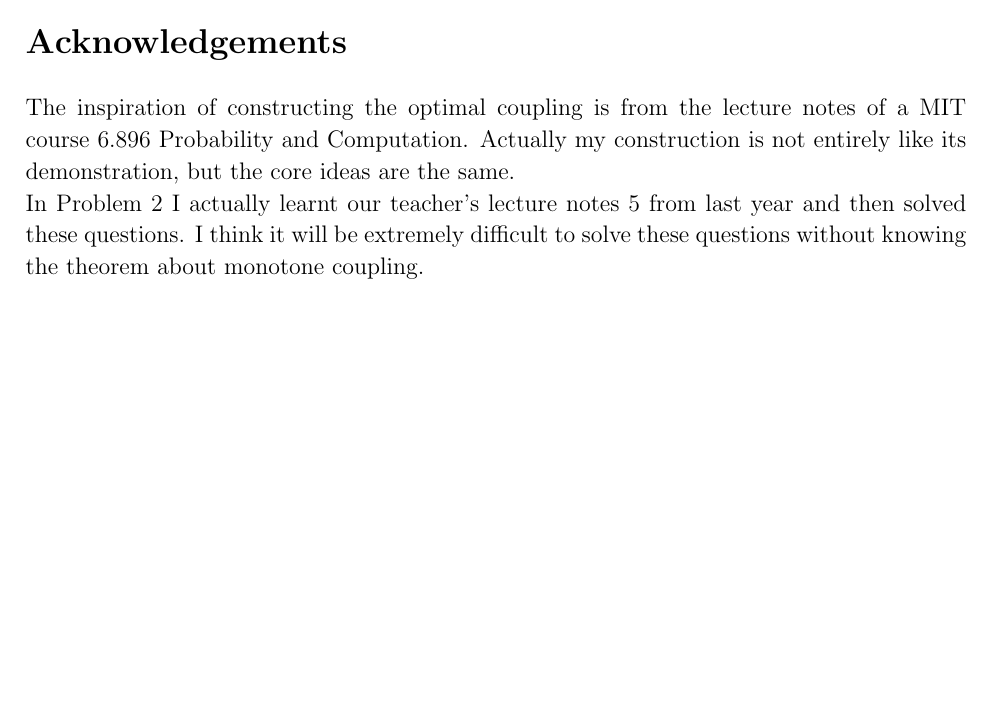
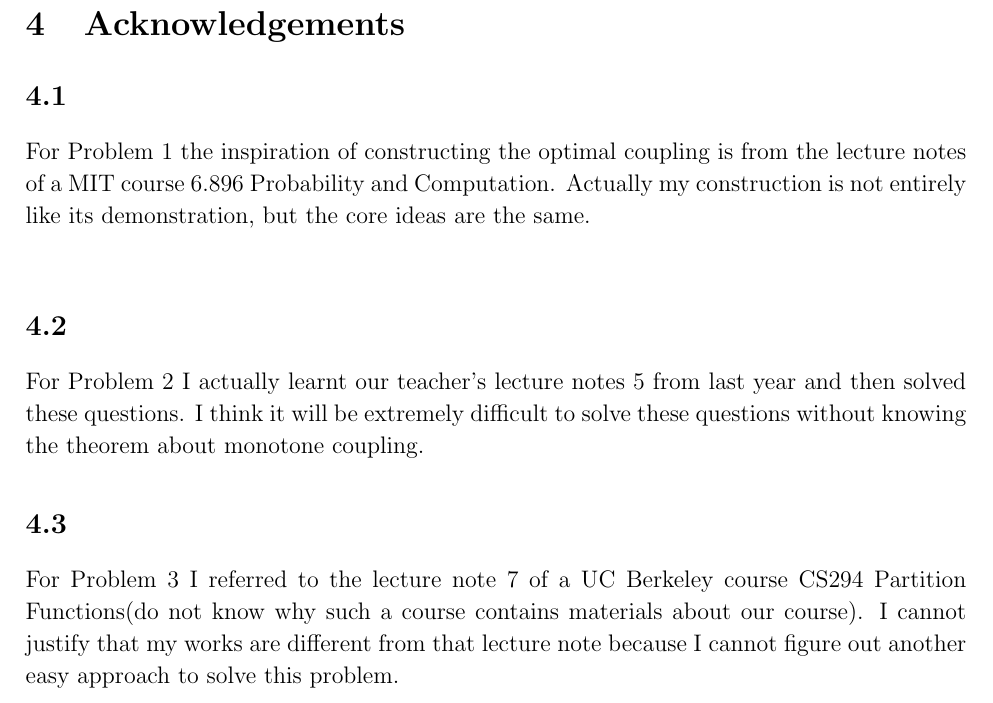
Before and after one commit to sylvansun/AI-assignments-SJTU, a LaTeX document (Stochastic-Processes/SPhw2.tex): part of page 5 of 5, cut so that both start at the same text, the shorter picture padded with empty space. Compiled offline with pdfLaTeX.

Commit message:
Update SPhw2.tex

```diff
--- a/Stochastic-Processes/SPhw2.tex
+++ b/Stochastic-Processes/SPhw2.tex
@@ -146,7 +146,12 @@ $$\Delta(t+1)\leq Pr(X_{t+1}\neq Y_{t+1})\leq Pr(X_t\neq Y_t)\leq\Delta(t),\fora
 And that is true for any $t\geq 0$ by induction. The induction process is actually how the Markov Chain $X_t$ and $Y_t$ forms. Since any step of this induction process is the same as our construction of coupling and proof above, we do not write it again.
 
 \newpage
-\section*{Acknowledgements}
-The inspiration of constructing the optimal coupling is from the lecture notes of a MIT course 6.896 Probability and Computation. Actually my construction is not entirely like its demonstration, but the core ideas are the same.\\
-In Problem 2 I actually learnt our teacher's lecture notes 5 from last year and then solved these questions. I think it will be extremely difficult to solve these questions without knowing the theorem about monotone coupling.
+\section{Acknowledgements}
+\subsection{}
+For Problem 1 the inspiration of constructing the optimal coupling is from the lecture notes of a MIT course 6.896 Probability and Computation.
+Actually my construction is not entirely like its demonstration, but the core ideas are the same.\\
+\subsection{}
+For Problem 2 I actually learnt our teacher's lecture notes 5 from last year and then solved these questions. I think it will be extremely difficult to solve these questions without knowing the theorem about monotone coupling.
+\subsection{}
+For Problem 3 I referred to the lecture note 7 of a UC Berkeley course CS294 Partition Functions(do not know why such a course contains materials about our course). I cannot justify that my works are different from that lecture note because I cannot figure out another easy approach to solve this problem.
 \end{document}
```
